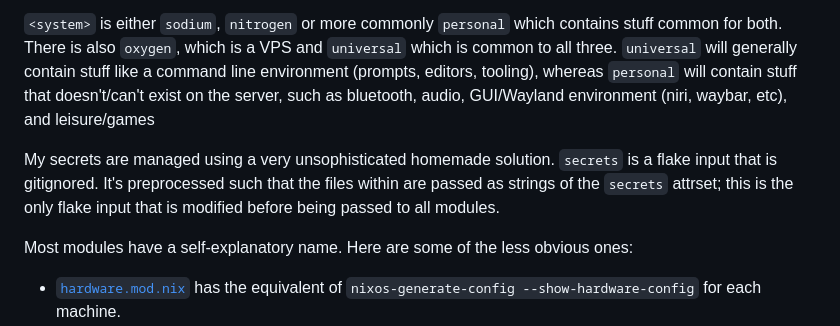
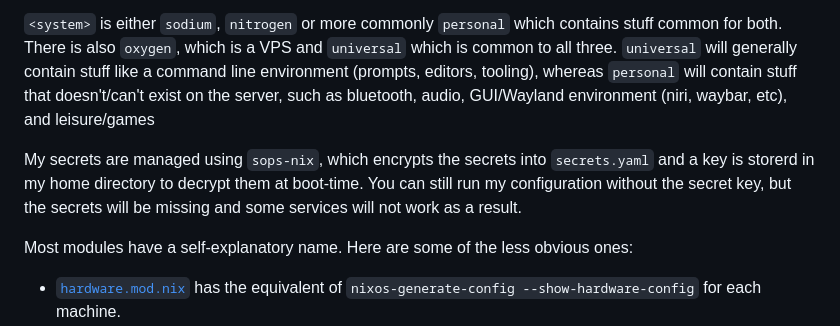
Before and after one commit to sodiboo/system, a Markdown page: README.md, the part around the change. Rendered like a GitHub page.

Commit message:
update very outdated secret management technique

```diff
--- a/README.md
+++ b/README.md
@@ -44,7 +44,7 @@ Modules have a `*.mod.nix` extension, which is loaded in [`flake.nix`](/flake.ni
 
 `<system>` is either `sodium`, `nitrogen` or more commonly `personal` which contains stuff common for both. There is also `oxygen`, which is a VPS and `universal` which is common to all three. `universal` will generally contain stuff like a command line environment (prompts, editors, tooling), whereas `personal` will contain stuff that doesn't/can't exist on the server, such as bluetooth, audio, GUI/Wayland environment (niri, waybar, etc), and leisure/games
 
-My secrets are managed using a very unsophisticated homemade solution. `secrets` is a flake input that is gitignored. It's preprocessed such that the files within are passed as strings of the `secrets` attrset; this is the only flake input that is modified before being passed to all modules.
+My secrets are managed using `sops-nix`, which encrypts the secrets into `secrets.yaml` and a key is storerd in my home directory to decrypt them at boot-time. You can still run my configuration without the secret key, but the secrets will be missing and some services will not work as a result.
 
 Most modules have a self-explanatory name. Here are some of the less obvious ones:
 
```
